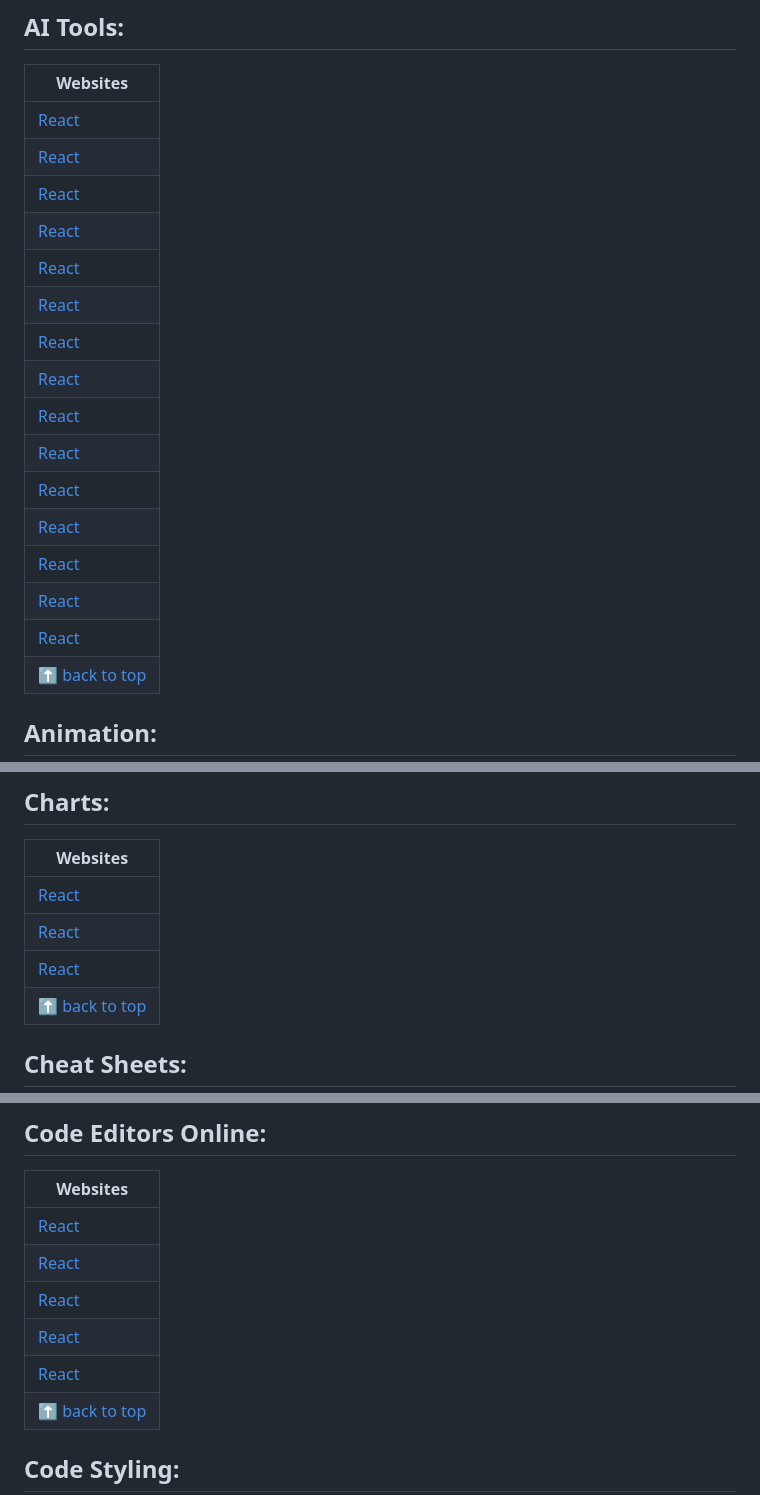
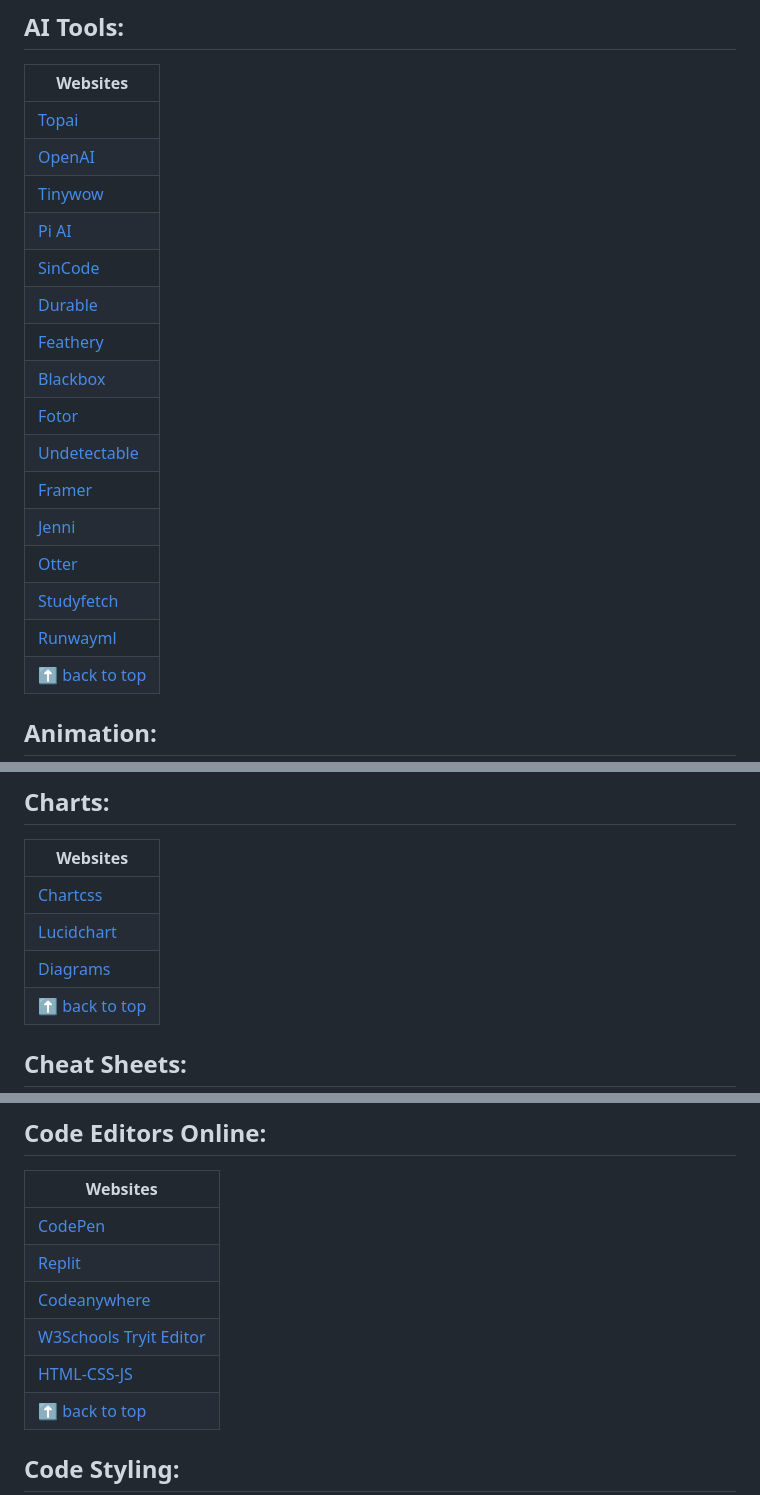
Before and after one commit to vickneee/myDiamonds, a Markdown page: README.md, 3 parts joined by grey strips. Drawn GitHub-style.

```diff
--- a/README.md
+++ b/README.md
@@ -55,21 +55,21 @@ If you like it, give a ⭐ to this small project.
 ## AI Tools:
 | Websites |
 | --------------- |
-| [React](https://topai.tools/) |
-| [React](https://chat.openai.com/) |
-| [React](https://tinywow.com/) |
-| [React](https://pi.ai/onboarding/) |
-| [React](https://www.sincode.ai/) |
-| [React](https://app.durable.co/website-builder/) |
-| [React](https://ai.feathery.io/) |
-| [React](https://www.blackbox.ai/) |
-| [React](https://www.fotor.com/images/create/) |
-| [React](https://undetectable.ai/) |
-| [React](https://www.framer.com/features/ai/) |
-| [React](https://jenni.ai/) |
-| [React](https://otter.ai/) |
-| [React](https://www.studyfetch.com/) |
-| [React](https://runwayml.com/ai-magic-tools/) |
+| [Topai](https://topai.tools/) |
+| [OpenAI](https://chat.openai.com/) |
+| [Tinywow](https://tinywow.com/) |
+| [Pi AI](https://pi.ai/onboarding/) |
+| [SinCode](https://www.sincode.ai/) |
+| [Durable](https://app.durable.co/website-builder/) |
+| [Feathery](https://ai.feathery.io/) |
+| [Blackbox](https://www.blackbox.ai/) |
+| [Fotor](https://www.fotor.com/images/create/) |
+| [Undetectable](https://undetectable.ai/) |
+| [Framer](https://www.framer.com/features/ai/) |
+| [Jenni](https://jenni.ai/) |
+| [Otter](https://otter.ai/) |
+| [Studyfetch](https://www.studyfetch.com/) |
+| [Runwayml](https://runwayml.com/ai-magic-tools/) |
 | [⬆ back to top](#table-of-contents) |
 
 ## Animation:
@@ -160,9 +160,9 @@ If you like it, give a ⭐ to this small project.
 ## Charts:
 | Websites |
 | --------------- |
-| [React](https://chartscss.org/) |
-| [React](https://www.lucidchart.com/) |
-| [React](https://app.diagrams.net/) |
+| [Chartcss](https://chartscss.org/) |
+| [Lucidchart](https://www.lucidchart.com/) |
+| [Diagrams](https://app.diagrams.net/) |
 | [⬆ back to top](#table-of-contents) |
 
 ## Cheat Sheets:
@@ -186,11 +186,11 @@ If you like it, give a ⭐ to this small project.
 ## Code Editors Online:
 | Websites |
 | --------------- |
-| [React](https://codepen.io/) |
-| [React](https://replit.com/site/ide) |
-| [React](https://codeanywhere.com/) |
-| [React](https://www.w3schools.com/tryit/) |
-| [React](https://html-css-js.com/) |
+| [CodePen](https://codepen.io/) |
+| [Replit](https://replit.com/site/ide) |
+| [Codeanywhere](https://codeanywhere.com/) |
+| [W3Schools Tryit Editor](https://www.w3schools.com/tryit/) |
+| [HTML-CSS-JS](https://html-css-js.com/) |
 | [⬆ back to top](#table-of-contents) |
 
 ## Code Styling:
```
Also changed, not shown: other parts of README.md (+4 -4 lines).
